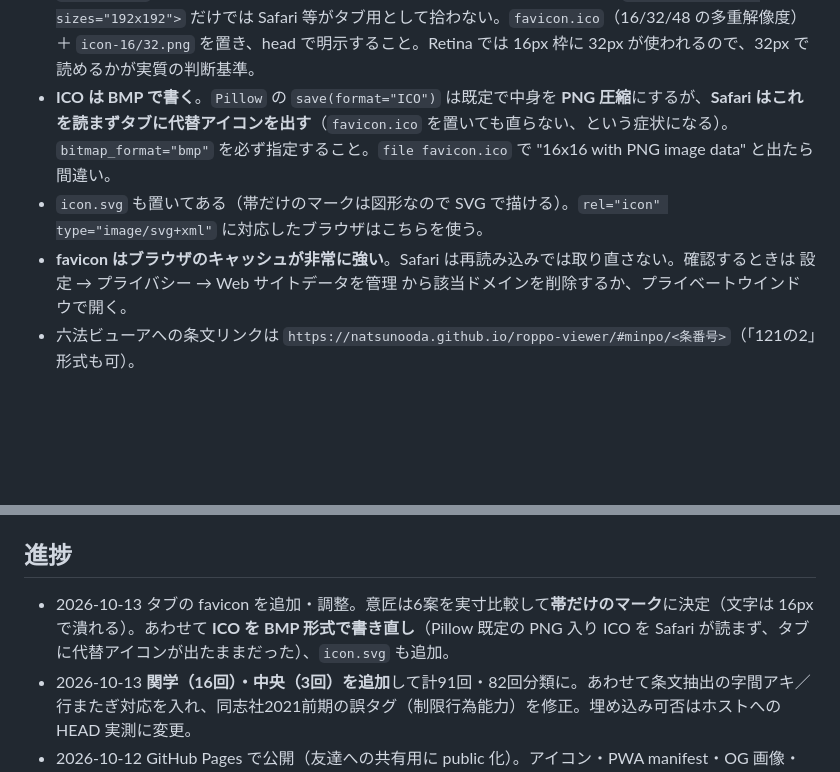
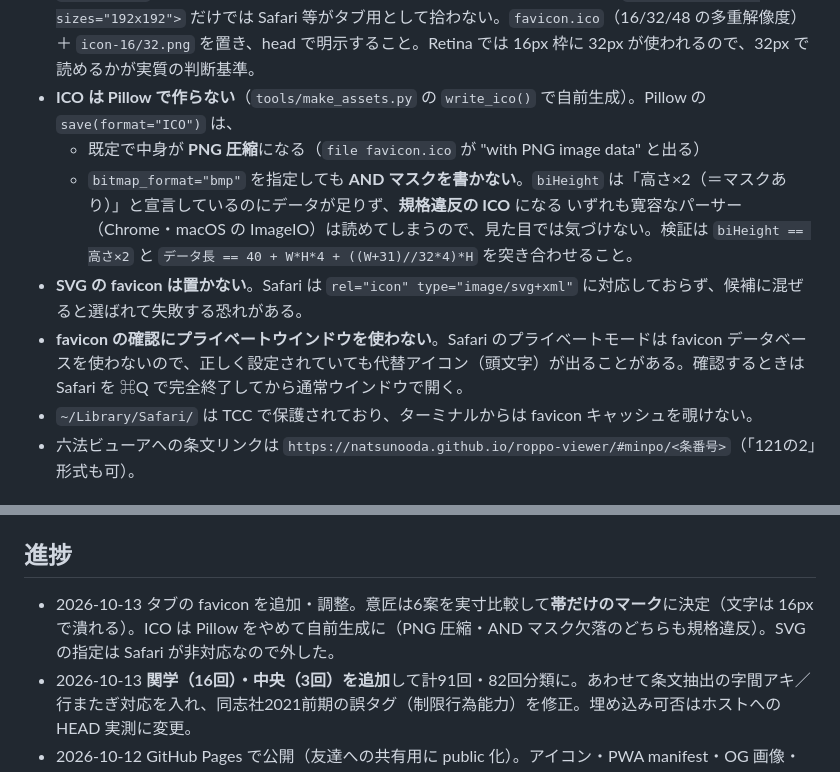
Before and after one commit to law-kakomon/minpo-kakomon, a Markdown page: CLAUDE.md, 2 parts joined by grey strips. Rendered like a GitHub page; blank space fills up the shorter version.

Commit message:
CLAUDE: favicon の調査結果を正確に書き直す
Co-Authored-By: Claude Opus 5 <noreply@anthropic.com>

```diff
--- a/CLAUDE.md
+++ b/CLAUDE.md
@@ -77,9 +77,13 @@ python3 tools/build_data.py       # データ再生成（index.html にも反映
 - **条文の拾い方**: 「民法95条」だけでなく「、95条1項2号」のような裸の参照も拾う必要がある。他法（借地借家法31条、民執155条 等）を先にマスクしてから `NNN条` を数える。慶應は「民416」表記も使う。
 - **タブの favicon はホーム画面アイコンと別意匠**。ホーム画面は縦書き「過去問」の3文字だが、タブは 16〜32px まで縮む。6案を実寸で比較したところ、**3文字は 32px でも潰れ、「過」一文字でも 16px では読めない**。そこで favicon は**文字を入れず「緑地＋琥珀の帯」だけ**にしてある（`favicon_html()`）。帯はホーム画面アイコンにも入っているので同じアプリだと分かる。
 - **`favicon.ico` を置かないとタブに頭文字の代替アイコン（丸に「G」）が出る**。`<link rel="icon" sizes="192x192">` だけでは Safari 等がタブ用として拾わない。`favicon.ico`（16/32/48 の多重解像度）＋ `icon-16/32.png` を置き、head で明示すること。Retina では 16px 枠に 32px が使われるので、32px で読めるかが実質の判断基準。
-- **ICO は BMP で書く**。`Pillow` の `save(format="ICO")` は既定で中身を **PNG 圧縮**にするが、**Safari はこれを読まずタブに代替アイコンを出す**（`favicon.ico` を置いても直らない、という症状になる）。`bitmap_format="bmp"` を必ず指定すること。`file favicon.ico` で "16x16 with PNG image data" と出たら間違い。
-- `icon.svg` も置いてある（帯だけのマークは図形なので SVG で描ける）。`rel="icon" type="image/svg+xml"` に対応したブラウザはこちらを使う。
-- **favicon はブラウザのキャッシュが非常に強い**。Safari は再読み込みでは取り直さない。確認するときは 設定 → プライバシー → Web サイトデータを管理 から該当ドメインを削除するか、プライベートウインドウで開く。
+- **ICO は Pillow で作らない**（`tools/make_assets.py` の `write_ico()` で自前生成）。Pillow の `save(format="ICO")` は、
+  - 既定で中身が **PNG 圧縮**になる（`file favicon.ico` が "with PNG image data" と出る）
+  - `bitmap_format="bmp"` を指定しても **AND マスクを書かない**。`biHeight` は「高さ×2（＝マスクあり）」と宣言しているのにデータが足りず、**規格違反の ICO** になる
+  いずれも寛容なパーサー（Chrome・macOS の ImageIO）は読めてしまうので、見た目では気づけない。検証は `biHeight == 高さ×2` と `データ長 == 40 + W*H*4 + ((W+31)//32*4)*H` を突き合わせること。
+- **SVG の favicon は置かない**。Safari は `rel="icon" type="image/svg+xml"` に対応しておらず、候補に混ぜると選ばれて失敗する恐れがある。
+- **favicon の確認にプライベートウインドウを使わない**。Safari のプライベートモードは favicon データベースを使わないので、正しく設定されていても代替アイコン（頭文字）が出ることがある。確認するときは Safari を ⌘Q で完全終了してから通常ウインドウで開く。
+- `~/Library/Safari/` は TCC で保護されており、ターミナルからは favicon キャッシュを覗けない。
 - 六法ビューアへの条文リンクは `https://natsunooda.github.io/roppo-viewer/#minpo/<条番号>`（「121の2」形式も可）。
 
 ## 単元判定のやり方（再現手順）
@@ -92,7 +96,7 @@ python3 tools/build_data.py       # データ再生成（index.html にも反映
 
 ## 進捗
 
-- 2026-10-13 タブの favicon を追加・調整。意匠は6案を実寸比較して**帯だけのマーク**に決定（文字は 16px で潰れる）。あわせて **ICO を BMP 形式で書き直し**（Pillow 既定の PNG 入り ICO を Safari が読まず、タブに代替アイコンが出たままだった）、`icon.svg` も追加。
+- 2026-10-13 タブの favicon を追加・調整。意匠は6案を実寸比較して**帯だけのマーク**に決定（文字は 16px で潰れる）。ICO は Pillow をやめて自前生成に（PNG 圧縮・AND マスク欠落のどちらも規格違反）。SVG の指定は Safari が非対応なので外した。
 - 2026-10-13 **関学（16回）・中央（3回）を追加**して計91回・82回分類に。あわせて条文抽出の字間アキ／行またぎ対応を入れ、同志社2021前期の誤タグ（制限行為能力）を修正。埋め込み可否はホストへの HEAD 実測に変更。
 - 2026-10-12 GitHub Pages で公開（友達への共有用に public 化）。アイコン・PWA manifest・OG 画像・「このサイトについて」を追加。
 - 2026-10-12 新規作成。72回分を収録、うち63回を単元分類。残り9回（同志社2005〜2010年度・転入学3回）は解説がなく問題が画像のため未判定。
```
